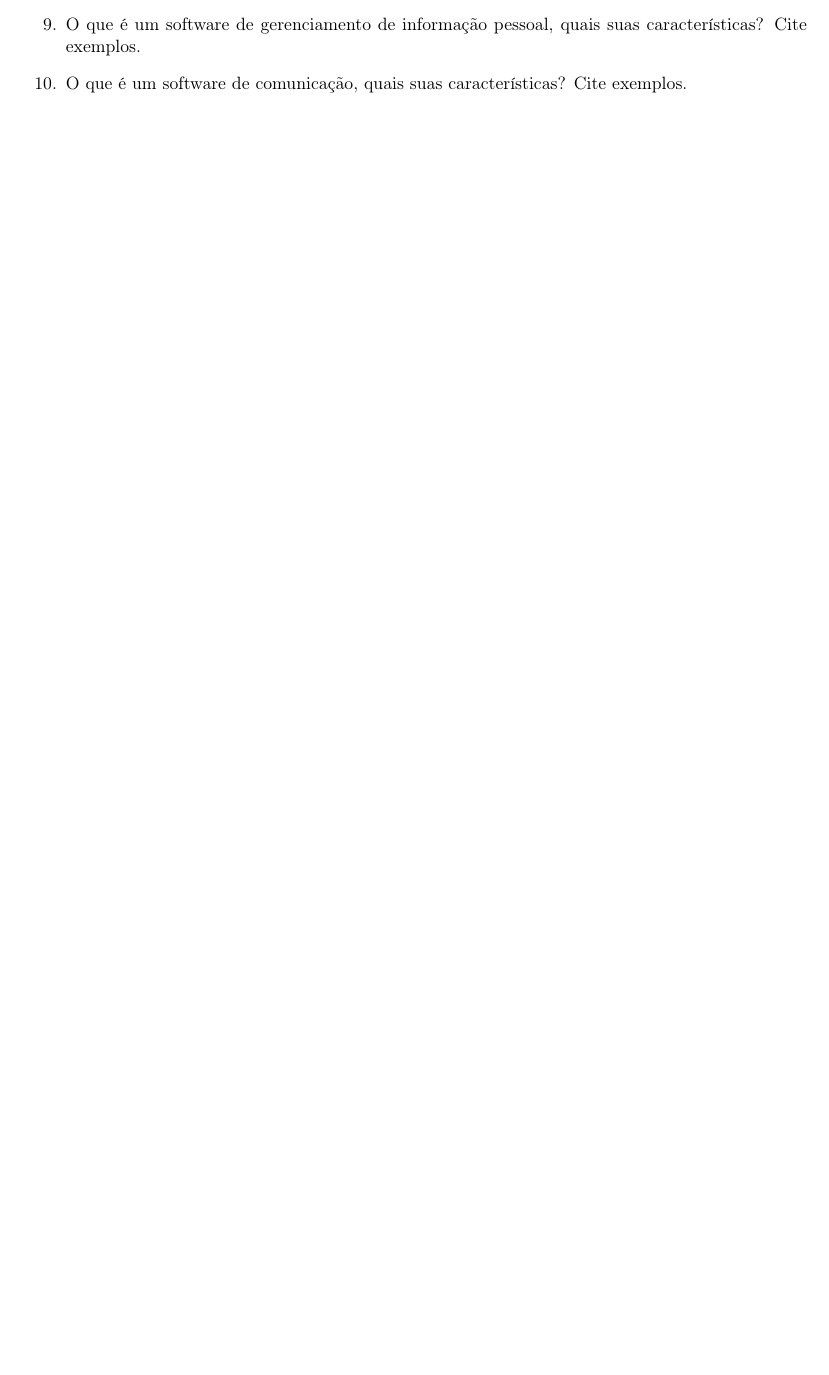
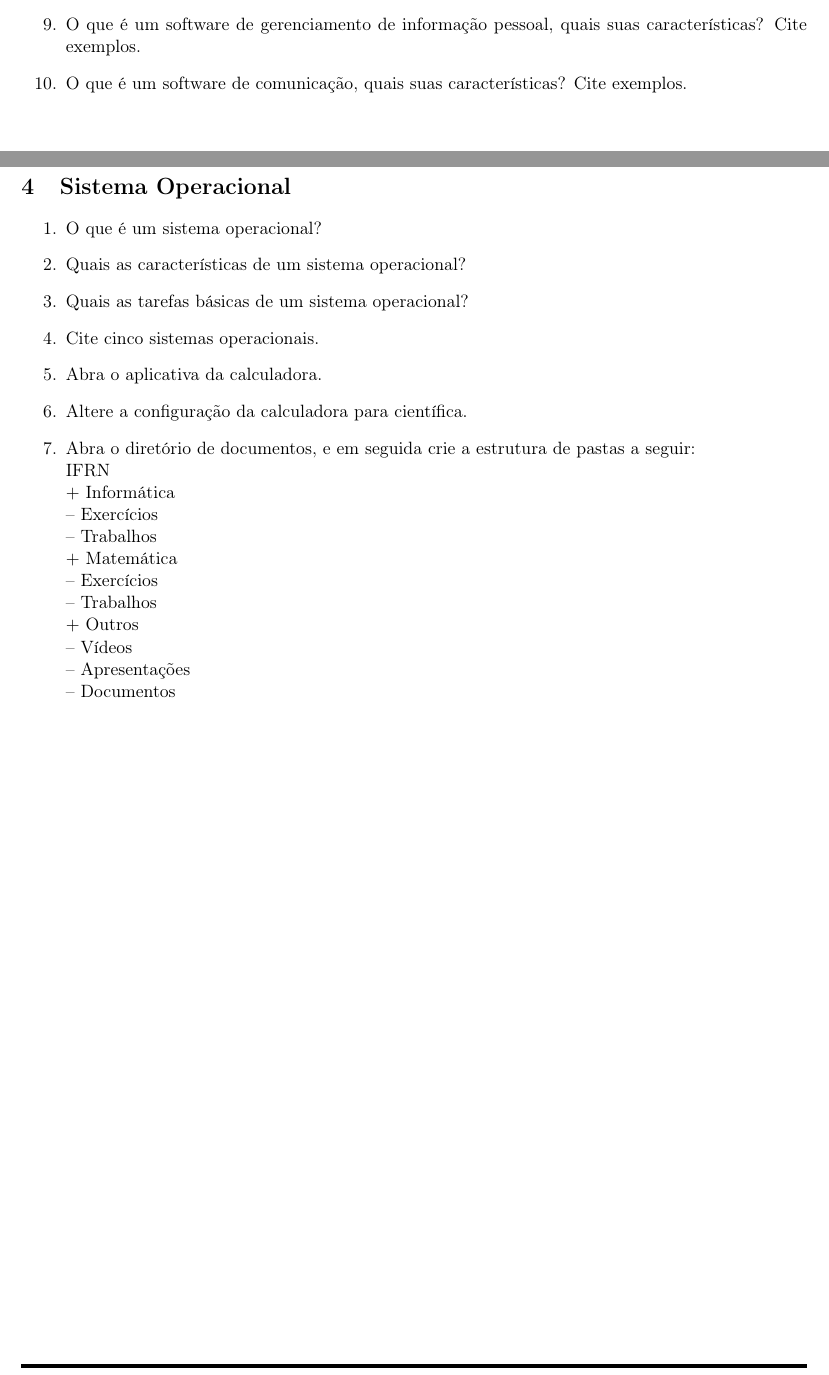
Before and after one commit to diegosilveiracn/exercicios_informatica, a LaTeX document (documento.tex): part of page 3 of 3 before the commit and two parts of pages 3 and 4 of 5 after it, the two joined at a grey line, cut so that both start at the same text, the shorter picture padded with empty space. Compiled offline with pdfLaTeX.

Commit message:
Incluido lista de exercício sobre sistemas operacionais.

```diff
--- a/documento.tex
+++ b/documento.tex
@@ -108,4 +108,32 @@
 		\item O que é um software de comunicação, quais suas características? Cite exemplos.
 	\end{enumerate}
 
+	\newpage
+	\section{Sistema Operacional}
+
+		\begin{enumerate}
+			\item O que é um sistema operacional?
+			\item Quais as características de um sistema operacional?
+			\item Quais as tarefas básicas de um sistema operacional?
+			\item Cite cinco sistemas operacionais.
+			\item	Abra o aplicativa da calculadora.
+			\item Altere a configura\c cão da calculadora para científica.
+			\item Abra o diretório de documentos, e em seguida crie a estrutura de pastas a seguir:\\
+IFRN\\
+$+$ Informática\\
+-- Exercícios\\
+-- Trabalhos\\
+$+$ Matemática\\
+-- Exercícios\\
+-- Trabalhos\\
+$+$ Outros\\
+-- Vídeos\\
+-- Apresentações\\
+-- Documentos\\
+	\end{enumerate}
+
+	\newpage
+	\section{Internet}
+
+
 \end{document}
```
Also changed, not shown: documento.pdf.
